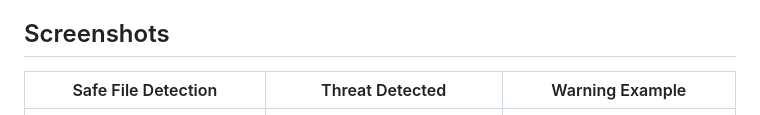
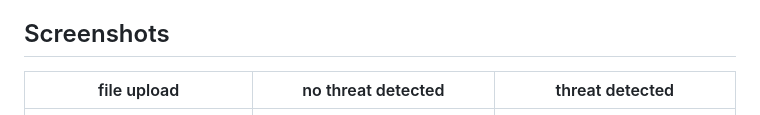
Before and after one commit to Ahmadjamil888/file-threat-finder, a Markdown page: README.md, the part around the change. GitHub-like rendering.

```diff
--- a/README.md
+++ b/README.md
@@ -51,8 +51,8 @@ A web-based application that detects potential threats in files by analyzing fil
 
 ## Screenshots
 
-| Safe File Detection | Threat Detected | Warning Example |
-|---------------------|-----------------|-----------------|
+| file upload | no threat detected | threat detected |
+|-------------|--------------------|-----------------|
 | ![no file](https://raw.githubusercontent.com/Ahmadjamil888/file-threat-finder/refs/heads/main/Screenshot%20(30).png) | ![safe file detection](https://raw.githubusercontent.com/Ahmadjamil888/file-threat-finder/refs/heads/main/Screenshot%20(31).png) | ![threat detected](https://raw.githubusercontent.com/Ahmadjamil888/file-threat-finder/refs/heads/main/Screenshot%20(32).png) |
 
 ## Limitations
```
